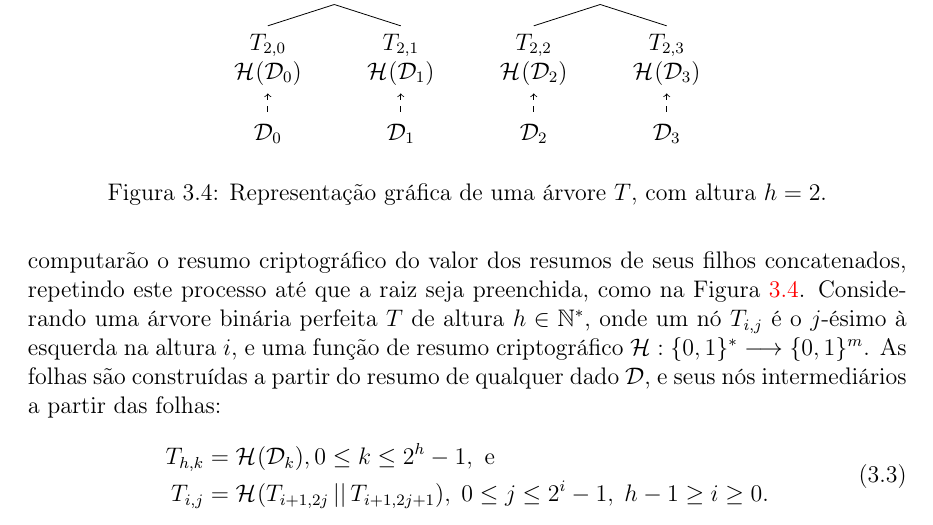
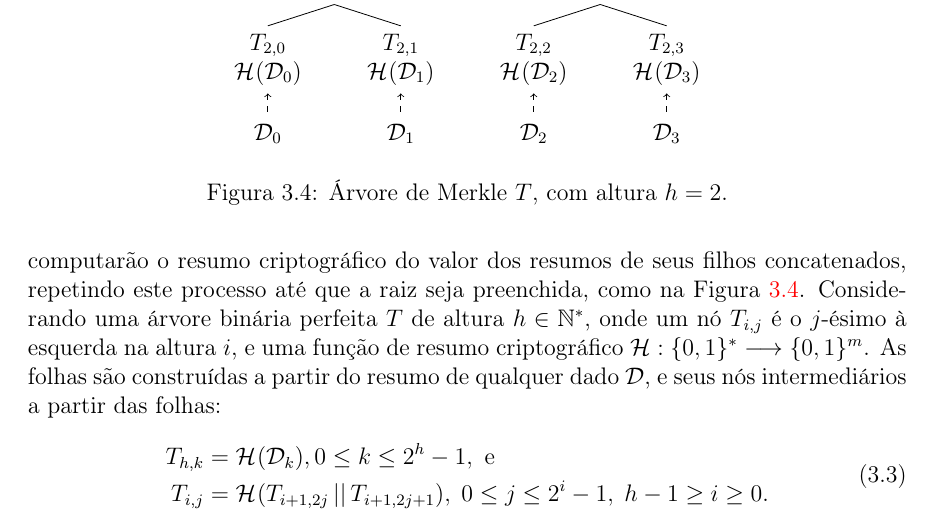
Before and after one commit to zambonin/bsc, a LaTeX document (bsc.tex): part of page 22 of 28, cut so that both start at the same text. Compiled offline with pdfLaTeX.

Commit message:
sharelatex: update bsc.tex from r14993 to r14995

```diff
--- a/bsc.tex
+++ b/bsc.tex
@@ -1197,7 +1197,7 @@ característica binária e perfeita, pode ser aproveitada para tal.
         ]
       ]
   \end{tikzpicture}
-  \caption{Representação gráfica de uma árvore $T$, com altura $h = 2$.}
+  \caption{Árvore de Merkle $T$, com altura $h = 2$.}
   \label{fig:4}
 \end{figure}
 
```
